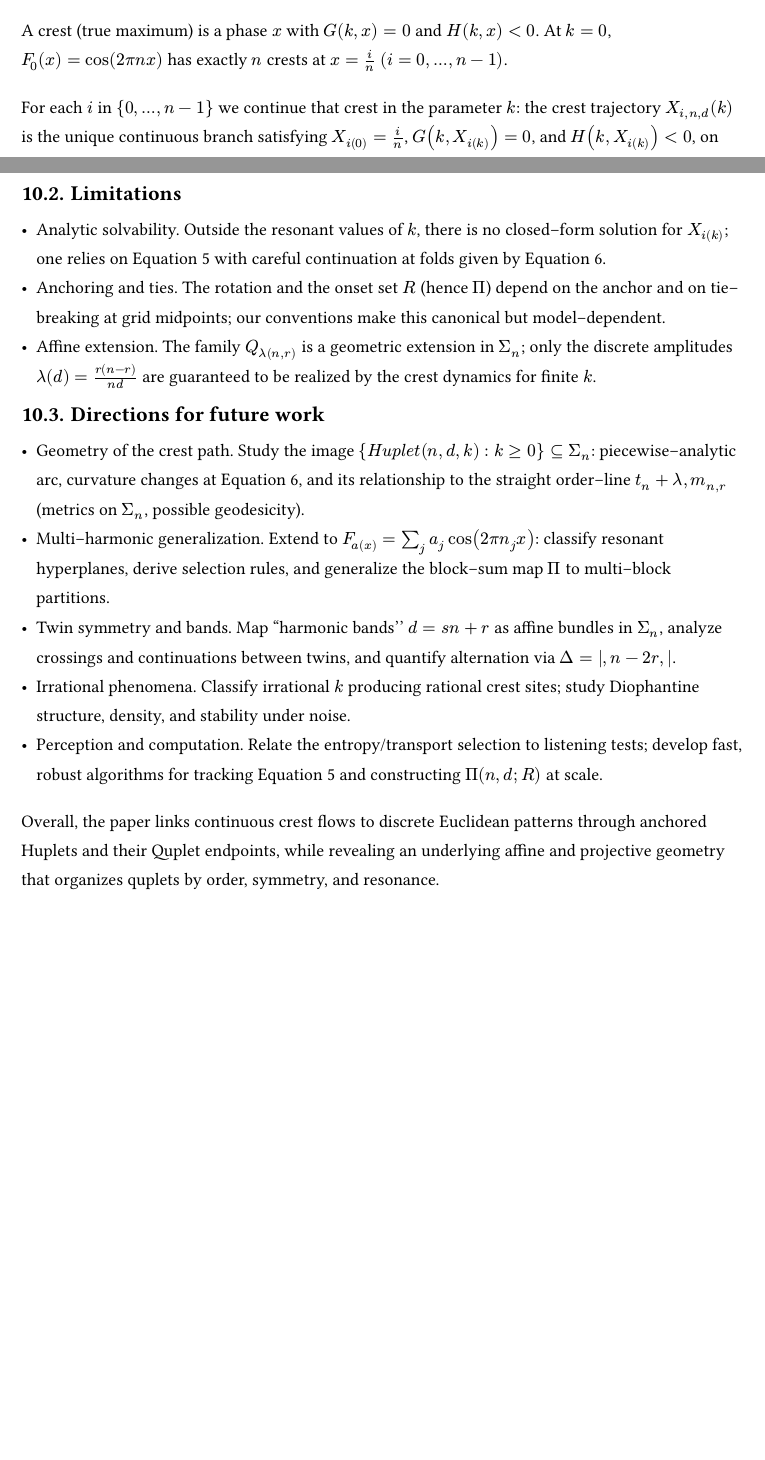
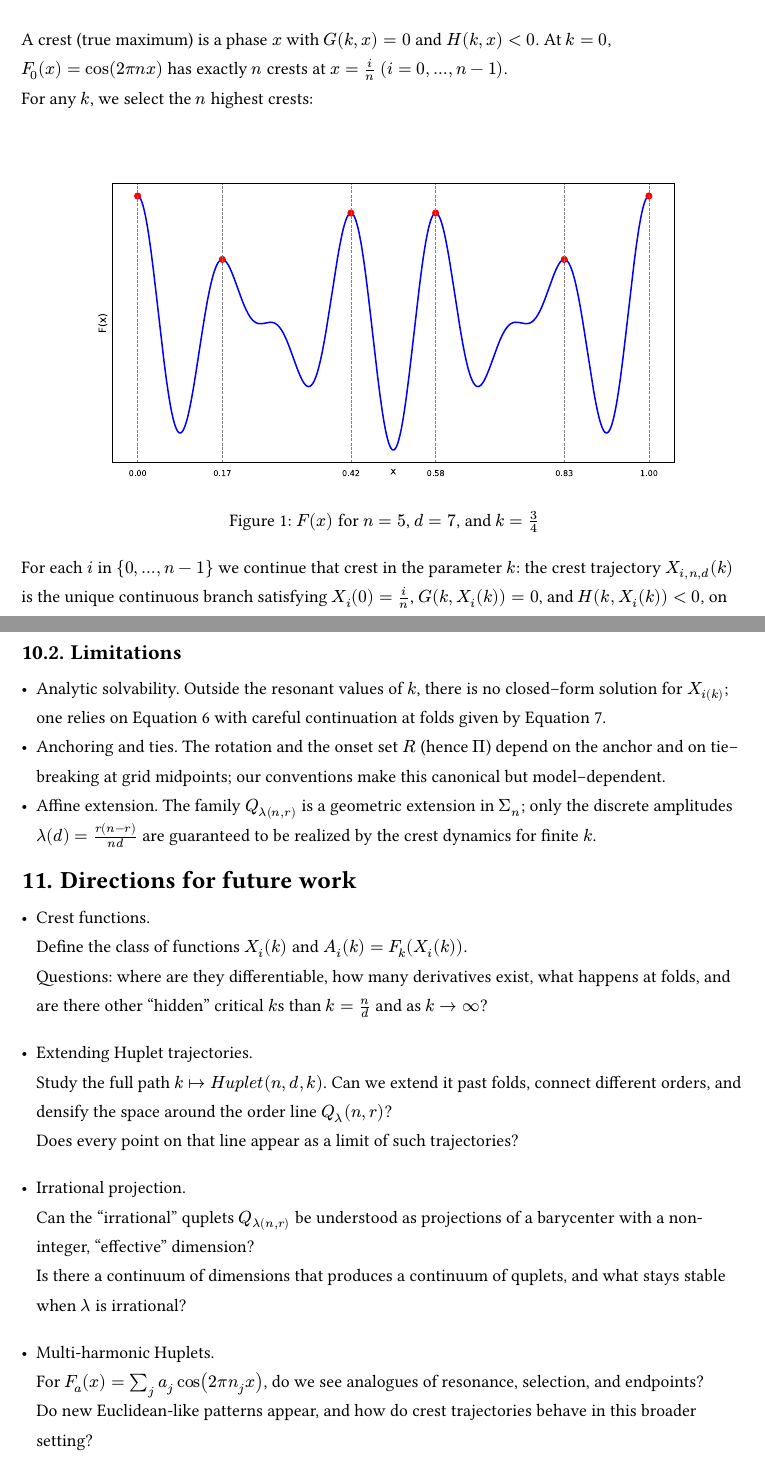
Before and after one commit to malcolmbraff/Quplets, a Typst document (0-main.typ, which reads Conclusion.typ, Introduction.typ): two parts of pages 3 and 22 of 22 before the commit and two parts of pages 5 and 26 of 26 after it, joined at a grey line, cut so that both start at the same text, the shorter picture padded with empty space. Compiled offline with Typst 0.15.

Commit message:
many changes, figures, conclusion..

```diff
--- a/Conclusion.typ
+++ b/Conclusion.typ
@@ -22,12 +22,14 @@ Two structural viewpoints complete the picture:
 - Anchoring and ties. The rotation and the onset set $R$ (hence $Π$) depend on the anchor and on tie–breaking at grid midpoints; our conventions make this canonical but model–dependent.
 - Affine extension. The family $Q_λ(n,r)$ is a geometric extension in $Σ_n$; only the discrete amplitudes $λ(d)=r(n-r)/(n d)$ are guaranteed to be realized by the crest dynamics for finite $k$.
 
-== Directions for future work
+= Directions for future work
 #v(6pt)
-- Geometry of the crest path. Study the image ${ Huplet(n,d,k) : k ≥ 0 } ⊆ Σ_n$: piecewise–analytic arc, curvature changes at @fold-cond, and its relationship to the straight order–line $t_n + λ, m_(n,r)$ (metrics on $Σ_n$, possible geodesicity).
-- Multi–harmonic generalization. Extend to $F_a(x)=∑_j a_j cos(2π n_j x)$: classify resonant hyperplanes, derive selection rules, and generalize the block–sum map $Π$ to multi–block partitions.
-- Twin symmetry and bands. Map “harmonic bands’’ $d = s n + r$ as affine bundles in $Σ_n$, analyze crossings and continuations between twins, and quantify alternation via $Δ = |,n - 2 r,|$.
-- Irrational phenomena. Classify irrational $k$ producing rational crest sites; study Diophantine structure, density, and stability under noise.
-- Perception and computation. Relate the entropy/transport selection to listening tests; develop fast, robust algorithms for tracking @X-ode and constructing $Π(n,d;R)$ at scale.
+- Crest functions.\
+  Define the class of functions $X_i (k)$ and $A_i (k)=F_k (X_i (k))$.\
+  Questions: where are they differentiable, how many derivatives exist, what happens at folds, and are there other "hidden" critical $k$s than $k=n/d$ and as $k→∞$?
 
-Overall, the paper links continuous crest flows to discrete Euclidean patterns through anchored Huplets and their Quplet endpoints, while revealing an underlying affine and projective geometry that organizes quplets by order, symmetry, and resonance.
+- Extending Huplet trajectories.\ Study the full path $k ↦ Huplet(n,d,k)$. Can we extend it past folds, connect different orders, and densify the space around the order line $Q_λ (n,r)$?\ Does every point on that line appear as a limit of such trajectories?
+- Irrational projection.\ Can the “irrational” quplets $Q_λ(n,r)$ be understood as projections of a barycenter with a non-integer, “effective” dimension?
+  \ Is there a continuum of dimensions that produces a continuum of quplets, and what stays stable when $λ$ is irrational?
+
+- Multi-harmonic Huplets.\ For $F_a (x)=sum_j a_j cos(2π n_j x)$, do we see analogues of resonance, selection, and endpoints?\ Do new Euclidean-like patterns appear, and how do crest trajectories behave in this broader setting?
--- a/Introduction.typ
+++ b/Introduction.typ
@@ -19,11 +19,19 @@ $ G(k,x) = ∂_x F_k(x) = - 2π ( k d sin(2π d x) + n sin(2π n x) ), $<G>
 $ H(k,x) = ∂_(x x) F_k(x) = - (2π)^2 ( k d^2 cos(2π d x) + n^2 cos(2π n x) ). $<H>
 
 A crest (true maximum) is a phase $x$ with $G(k,x)=0$ and $H(k,x)<0$.
-At $k=0$, $F_0(x)=cos(2π n x)$ has exactly $n$ crests at $x=i/n$ $(i=0,…,n-1)$.
+At $k=0$, $F_0(x)=cos(2π n x)$ has exactly $n$ crests at $x=i/n$ $(i=0,…,n-1)$.\
+For any $k$, we select the $n$ highest crests:
+
+#figure(
+  image("Figures/F(x).svg", width: 100%),
+  caption:[$F(x)$ for $n=5$, $d=7$, and $k=3/4$],
+  ) <fig:F>
 
 For each $i$ in ${0,…,n-1}$ we continue that crest in the parameter $k$: the crest trajectory $X_(i,n,d)(k)$ is the unique continuous branch satisfying
-$X_i(0)=i/n$, $G(k,X_i(k))=0$, and $H(k,X_i(k))<0$,
+$X_i (0)=i/n$, $G(k,X_i (k))=0$, and $H(k,X_i (k))<0$,
 on each parameter interval where no fold occurs (folds are points with $G=H=0$). On such intervals, $X_i$ is real-analytic.
+
+
 
 #v(6pt)
 == Phasor view and the stationarity formula
@@ -42,16 +55,28 @@ this allows us to track each $X_i$ by continuity between the poles of $k(θ)$ (w
 A key phenomenon is metric locking: all crests lie on a single rational grid only at
 $k in { 0, n/d, ∞ }$ — namely on the $1/n$–grid at $k=0$, on the $1/(n+d)$–grid at $k=n/d$ (threshold), and on the $1/d$–grid as $k → ∞$ (endpoint). At the threshold and endpoint, the selected crests form the Euclidean rhythms $E(n,n+d)$ and $E(n,d)$.
 
+#figure(
+  image("Figures/Fk(x).svg", width: 100%),
+  caption:[$F_(n\/d) (x)$ for $n=5$, $d=8$],
+  ) <fig:Fk>
+
 #v(6pt)
 == From trajectories to spacing vectors: Huplet and Quplet
 
 #v(6pt)
-Reading the $n$ crest phases in circular order from a fixed anchor (the branch continued from $x=0$ at $k=0$) defines the Huplet $Huplet(n,d,k)$, i.e. the anchored spacing vector. Its limit as $k→∞$ is the Quplet
-#nonum[$ Q(n,d) := lim_(k→∞) Huplet(n,d,k), $]
+Reading the $n$ crest phases in circular order from a fixed anchor (the branch continued from $x=0$ at $k=0$) defines the Huplet $Huplet(n,d,k)$, i.e. the anchored spacing vector.
+
+Its limit as $k→∞$ is the Quplet
+$ Q(n,d) := lim_(k→∞) Huplet(n,d,k), $
 a rotation-constrained Euclidean rhythm. We prove the threshold–extension identity
 #nonum[$ Huplet(n,d,n/d) = Q(n,n+d) $]
 and the Euclidean reduction
 #nonum[$ Q(n,d) = Huplet(n,d-n,n/(d-n)). $]
+
+#figure(
+  image("Figures/Huplet.svg", width: 100%),
+  caption:[Elements of vector $Delta X_i (k) "for" n=53 "and" d=67$],
+  ) <fig:Vector>
 
 #v(6pt)
 == Rotation selection and geometry in the simplex
```
Also changed, not shown: 0-main.typ (+2 -1 lines), HupleQuplet.typ (+1 -1 lines), Figures/Crests.svg (added), Figures/F(x).svg (added), Figures/Fk(x).svg (added), Figures/Huplet.svg (added), Introduction.typ (5 more changed lines).
